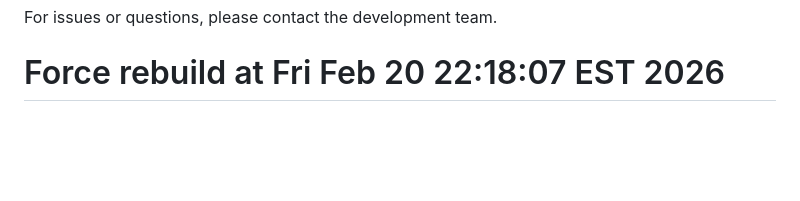
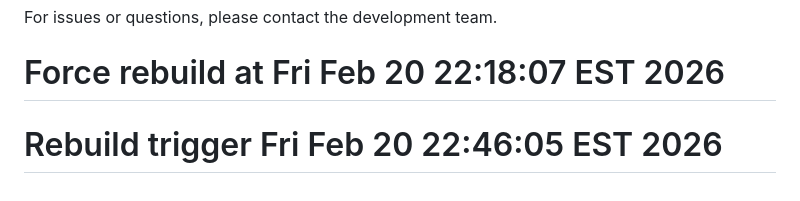
Before and after one commit to kimipdb306-ops/lens-tracker-app, a Markdown page: README.md, the part around the change. Drawn GitHub-style; blank space fills up the shorter version.

Commit message:
Force rebuild

```diff
--- a/README.md
+++ b/README.md
@@ -198,3 +198,4 @@ All rights reserved. Global Optics inventory system.
 
 For issues or questions, please contact the development team.
 # Force rebuild at Fri Feb 20 22:18:07 EST 2026
+# Rebuild trigger Fri Feb 20 22:46:05 EST 2026
```
